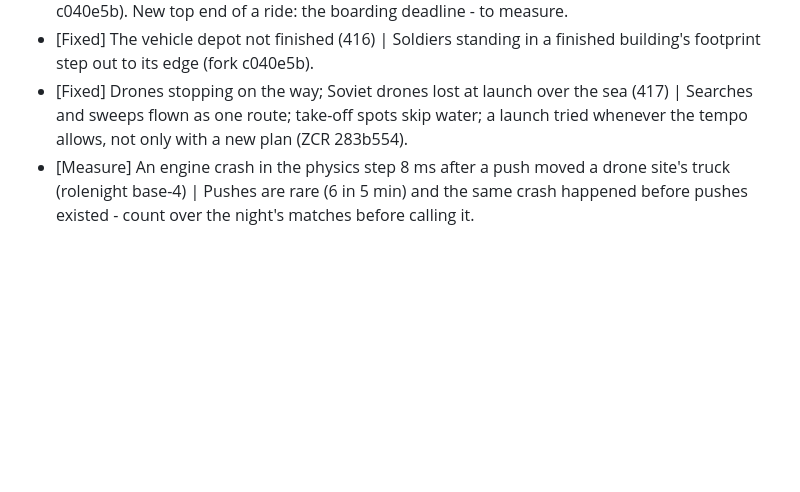
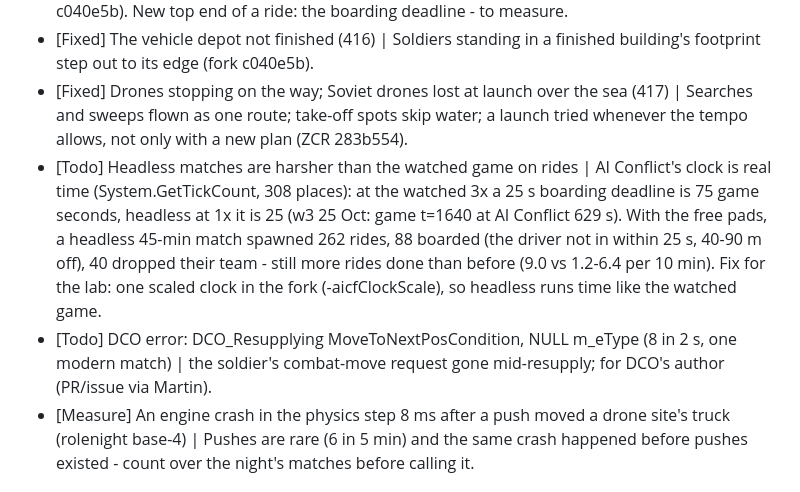
Before and after one commit to slavkovsky77/Zeus-Commander-Reforger, a Markdown page: PLAN.md, the part around the change. Rendered like a GitHub page; blank space fills up the shorter version.

Commit message:
PLAN: AI Conflict's real-time clock makes headless rides harsher; DCO resupply error
Co-Authored-By: Claude Opus 5.5 <noreply@anthropic.com>

```diff
--- a/PLAN.md
+++ b/PLAN.md
@@ -9,6 +9,8 @@ Status: **Done**, **In progress**, **Todo**, **Measure** (to measure first), **F
 - [Fixed] Rides: teams of 5-6 refused a seat, rides waiting on one pad (415) | APCs follow the light armed vehicles; a reserved pad's neighbours used; building-site clearance 30 m; [ZCR][PAD] (fork c040e5b). New top end of a ride: the boarding deadline - to measure.
 - [Fixed] The vehicle depot not finished (416) | Soldiers standing in a finished building's footprint step out to its edge (fork c040e5b).
 - [Fixed] Drones stopping on the way; Soviet drones lost at launch over the sea (417) | Searches and sweeps flown as one route; take-off spots skip water; a launch tried whenever the tempo allows, not only with a new plan (ZCR 283b554).
+- [Todo] Headless matches are harsher than the watched game on rides | AI Conflict's clock is real time (System.GetTickCount, 308 places): at the watched 3x a 25 s boarding deadline is 75 game seconds, headless at 1x it is 25 (w3 25 Oct: game t=1640 at AI Conflict 629 s). With the free pads, a headless 45-min match spawned 262 rides, 88 boarded (the driver not in within 25 s, 40-90 m off), 40 dropped their team - still more rides done than before (9.0 vs 1.2-6.4 per 10 min). Fix for the lab: one scaled clock in the fork (-aicfClockScale), so headless runs time like the watched game.
+- [Todo] DCO error: DCO_Resupplying MoveToNextPosCondition, NULL m_eType (8 in 2 s, one modern match) | the soldier's combat-move request gone mid-resupply; for DCO's author (PR/issue via Martin).
 - [Measure] An engine crash in the physics step 8 ms after a push moved a drone site's truck (rolenight base-4) | Pushes are rare (6 in 5 min) and the same crash happened before pushes existed - count over the night's matches before calling it.
 
 ## Driving night 23 Oct (report https://claude.ai/artifact/5Gbg9CnAJcf1RpBWkJdENK)
```
